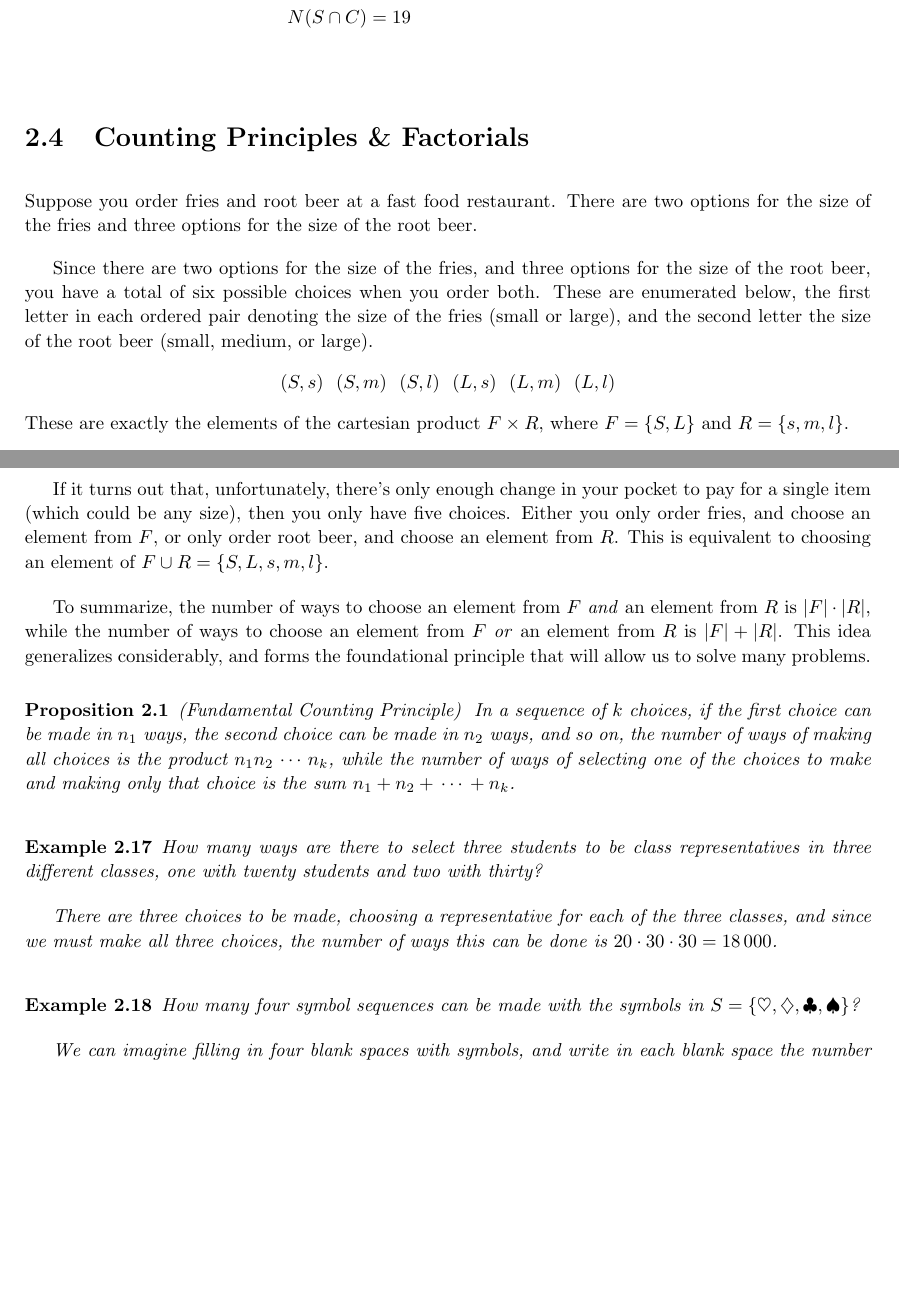
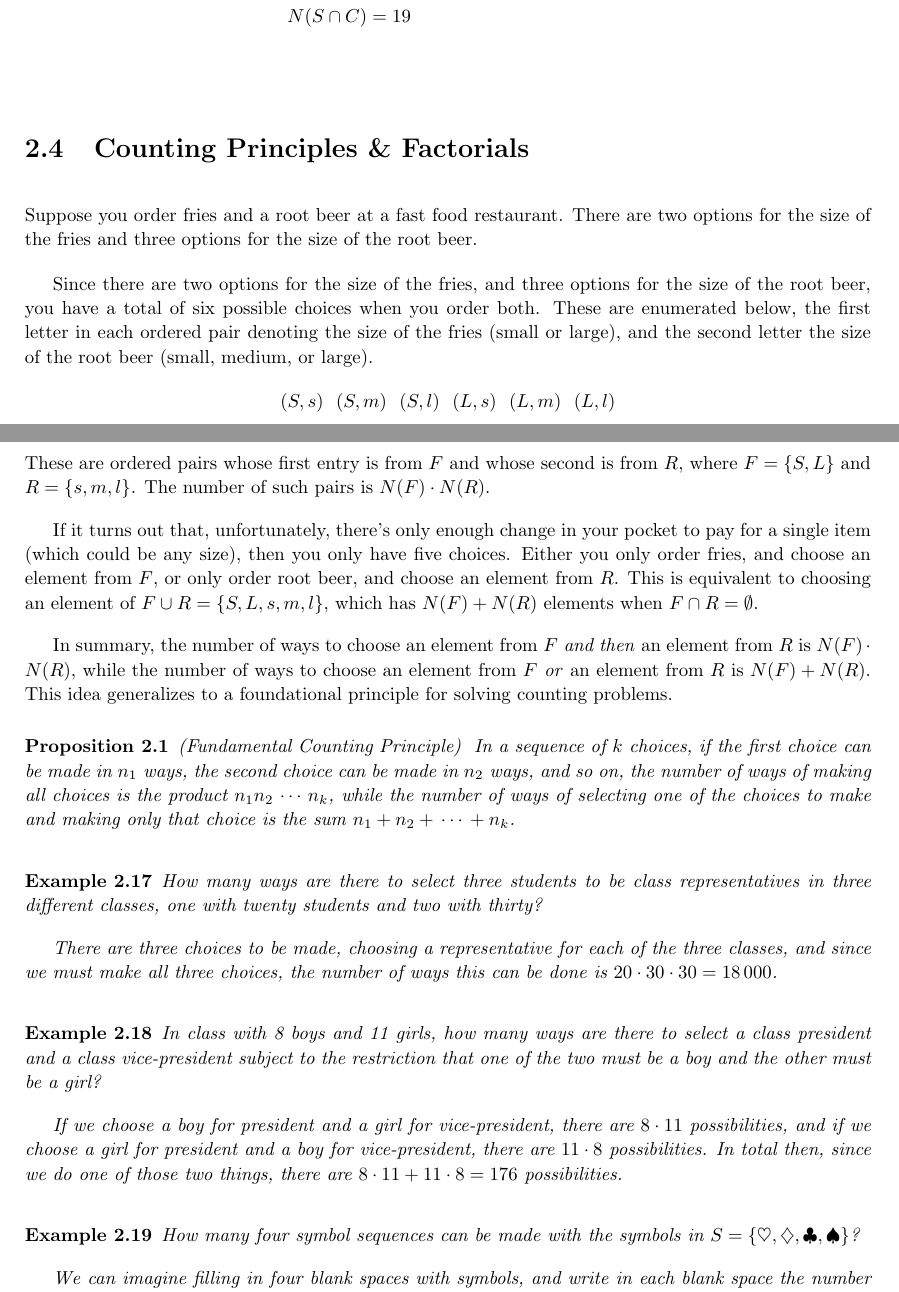
Before and after one commit to qubd/SN1_Notes, a LaTeX thesis (201-SN1_Notes.tex, which reads ch2.tex): two parts of pages 25 and 26 of 126, joined at a grey line, cut so that both start at the same text, the shorter picture padded with empty space. The pictures show the PDF file 201-SN1_Notes.pdf that the author committed with the source.

Commit message:
Add new example to counting section and remove Cartesian product notation.

```diff
--- a/ch2.tex
+++ b/ch2.tex
@@ -402,5 +402,5 @@ Suppose you order fries and root beer at a fast food restaurant. There are two o
 
 Since there are two options for the size of the fries, and three options for the size of the root beer, you have a total of six possible choices when you order both. These are enumerated below, the first letter in each ordered pair denoting the size of the fries (small or large), and the second letter the size of the root beer (small, medium, or large).
 $$(S,s)\ \ (S,m)\ \ (S,l)\ \ (L,s)\ \ (L,m)\ \ (L,l)$$
-These are exactly the elements of the cartesian product $F \times R$, where $F = \{S,L\}$ and $R = \{s,m,l\}$.
+These are ordered pairs whose first entry is from $F$ and whose second is from $R$, where $F = \{S,L\}$ and $R = \{s,m,l\}$. The number of such pairs is $N(F) \cdot N(R)$.
 
@@ -408,5 +408,5 @@ If it turns out that, unfortunately, there's only enough change in your pocket t
 
-To summarize, the number of ways to choose an element from $F$ \emx{and} an element from $R$ is $|F| \cdot |R|$, while the number of ways to choose an element from $F$ \emx{or} an element from $R$ is $|F|+|R|$. This idea generalizes considerably, and forms the foundational principle that will allow us to solve many problems.
+In summary, the number of ways to choose an element from $F$ \emx{and then} an element from $R$ is $N(F) \cdot N(R)$, while the number of ways to choose an element from $F$ \emx{or} an element from $R$ is $N(F)+N(R)$. This idea generalizes to a foundational principle for solving counting problems.
 
 \begin{proposition}(Fundamental Counting Principle) \label{FundamentalCountingPrinciple}\index{Fundamental Counting Principle} In a sequence of $k$ choices, if the first choice can be made in $n_1$ ways, the second choice can be made in $n_2$ ways, and so on, the number of ways of making all choices is the product $n_1 n_2 \,\cdots\, n_k$, while the number of ways of selecting one of the choices to make and making only that choice is the sum $n_1 + n_2 + \,\cdots\, + n_k$.
 \end{proposition}
@@ -415,6 +415,12 @@ To summarize, the number of ways to choose an element from $F$ \emx{and} an elem
 How many ways are there to select three students to be class representatives in three different classes, one with twenty students and two with thirty?
 
 There are three choices to be made, choosing a representative for each of the three classes, and since we must make all three choices, the number of ways this can be done is $20 \cdot 30 \cdot 30 = 18\,000$.
+\end{example}
+
+\begin{example}
+In class with 8 boys and 11 girls, how many ways are there to select a class president and a class vice-president subject to the restriction that one of the two must be a boy and the other must be a girl?
+
+If we choose a boy for president and a girl for vice-president, there are $8 \cdot 11$ possibilities, and if we choose a girl for president and a boy for vice-president, there are $11 \cdot 8$ possibilities. In total then, since we do one of those two things, there are $8 \cdot 11 + 11 \cdot 8 = 176$ possibilities.
 \end{example}
 
 \begin{example}
```
Also changed, not shown: 201-SN1_Notes.pdf, ch2.tex (6 more changed lines).
